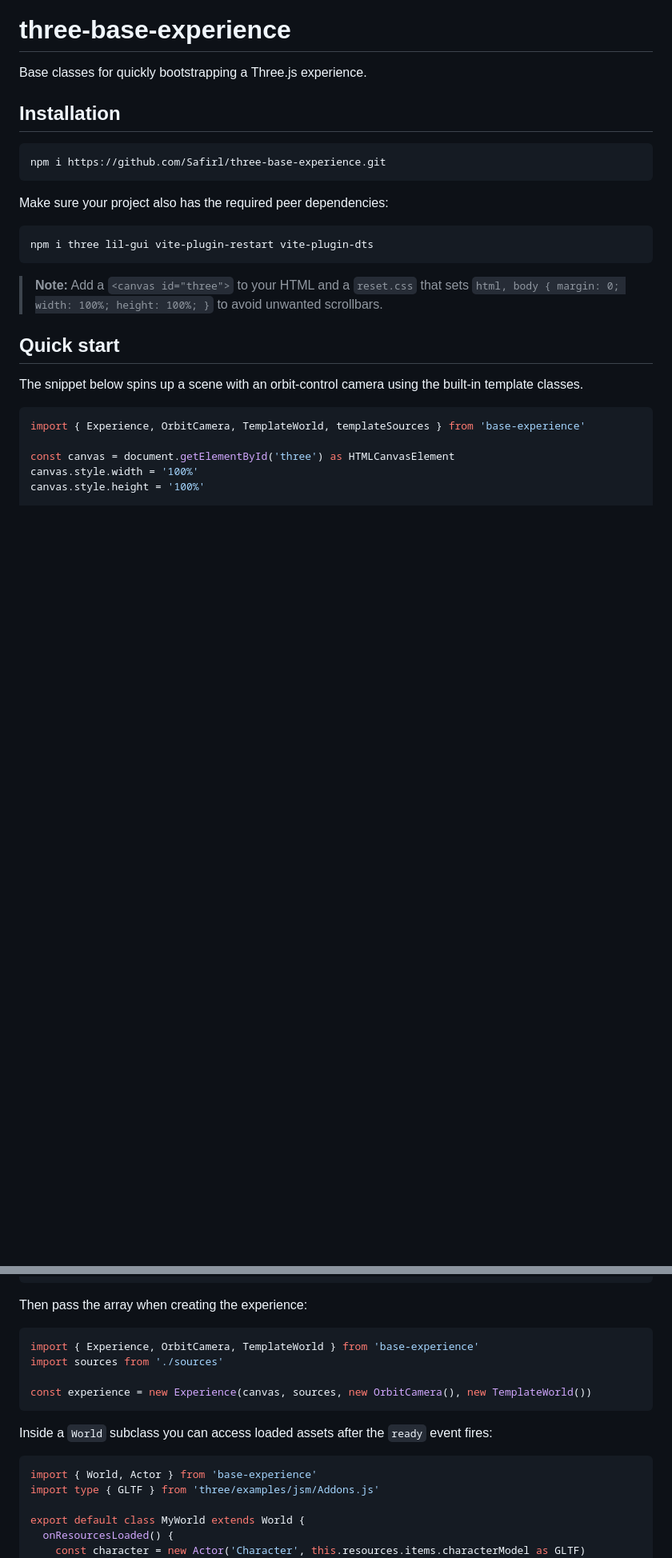
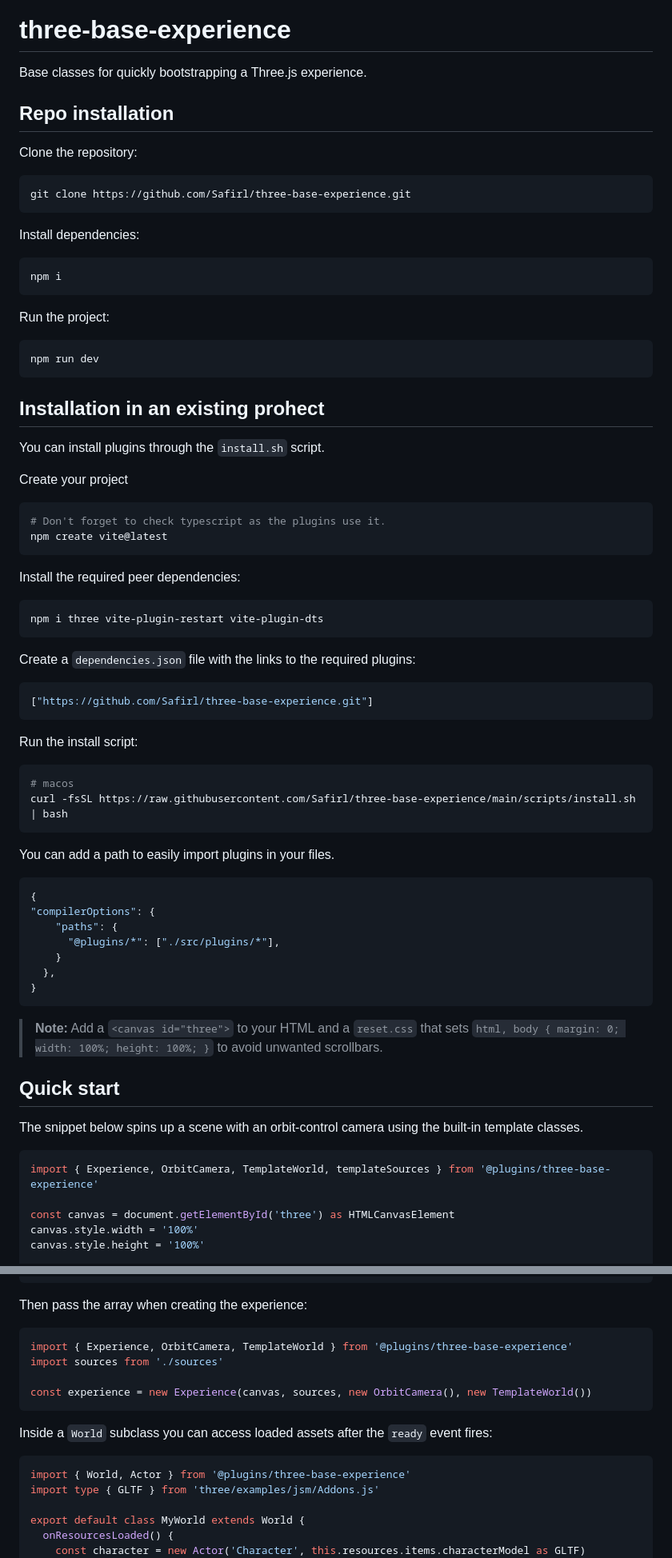
Before and after one commit to Safirl/three-base-experience, a Markdown page: README.md, 2 parts joined by grey strips. Shown at 80% size. Rendered like a GitHub page; blank space fills up the shorter version.

````diff
--- a/README.md
+++ b/README.md
@@ -1,16 +1,62 @@
 # three-base-experience
 Base classes for quickly bootstrapping a Three.js experience.
 
-## Installation
+## Repo installation
+
+Clone the repository:
 
 ```bash
-npm i https://github.com/Safirl/three-base-experience.git
+git clone https://github.com/Safirl/three-base-experience.git
 ```
 
-Make sure your project also has the required peer dependencies:
+Install dependencies:
 
 ```bash
-npm i three lil-gui vite-plugin-restart vite-plugin-dts
+npm i
+```
+
+Run the project:
+
+```bash
+npm run dev
+```
+
+## Installation in an existing prohect
+You can install plugins through the `install.sh` script.
+
+Create your project
+```bash
+# Don't forget to check typescript as the plugins use it.
+npm create vite@latest
+```
+
+Install the required peer dependencies:
+
+```bash
+npm i three vite-plugin-restart vite-plugin-dts
+```
+
+Create a `dependencies.json` file with the links to the required plugins:
+
+```json
+["https://github.com/Safirl/three-base-experience.git"]
+```
+
+Run the install script:
+```bash
+# macos
+curl -fsSL https://raw.githubusercontent.com/Safirl/three-base-experience/main/scripts/install.sh | bash
+```
+
+You can add a path to easily import plugins in your files.
+```js
+{
+"compilerOptions": {
+    "paths": {
+      "@plugins/*": ["./src/plugins/*"],
+    }
+  },
+}
 ```
 
 > **Note:** Add a `<canvas id="three">` to your HTML and a `reset.css` that sets `html, body { margin: 0; width: 100%; height: 100%; }` to avoid unwanted scrollbars.
@@ -20,7 +66,7 @@ npm i three lil-gui vite-plugin-restart vite-plugin-dts
 The snippet below spins up a scene with an orbit-control camera using the built-in template classes.
 
 ```ts
-import { Experience, OrbitCamera, TemplateWorld, templateSources } from 'base-experience'
+import { Experience, OrbitCamera, TemplateWorld, templateSources } from '@plugins/three-base-experience'
 
 const canvas = document.getElementById('three') as HTMLCanvasElement
 canvas.style.width = '100%'
@@ -72,7 +118,7 @@ export default sources
 Then pass the array when creating the experience:
 
 ```ts
-import { Experience, OrbitCamera, TemplateWorld } from 'base-experience'
+import { Experience, OrbitCamera, TemplateWorld } from '@plugins/three-base-experience'
 import sources from './sources'
 
 const experience = new Experience(canvas, sources, new OrbitCamera(), new TemplateWorld())
@@ -81,7 +127,7 @@ const experience = new Experience(canvas, sources, new OrbitCamera(), new Templa
 Inside a `World` subclass you can access loaded assets after the `ready` event fires:
 
 ```ts
-import { World, Actor } from 'base-experience'
+import { World, Actor } from '@plugins/three-base-experience'
 import type { GLTF } from 'three/examples/jsm/Addons.js'
 
 export default class MyWorld extends World {
````
Also changed, not shown: other parts of README.md (+4 -4 lines).
